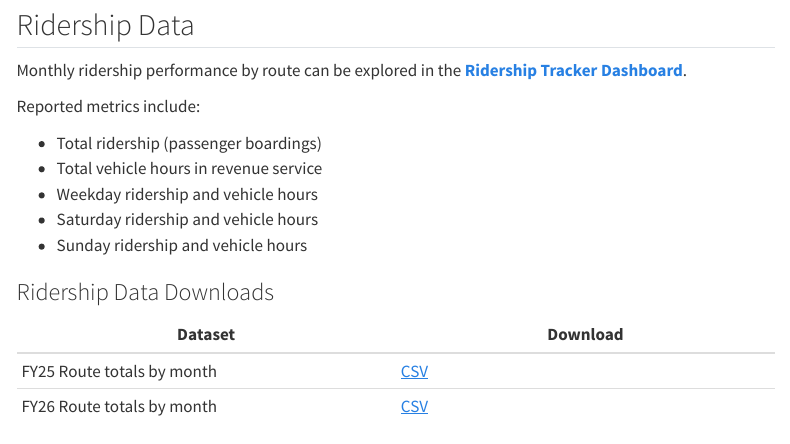
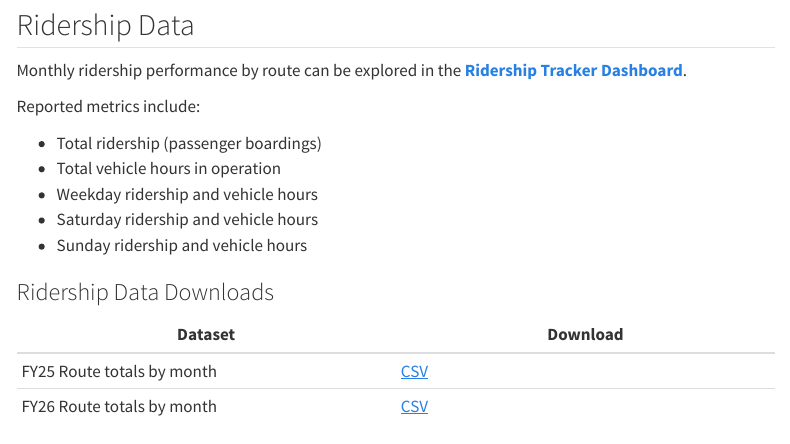
Before and after one commit to GreenMountainTransit/opendata, a Quarto document (index.qmd): the page in a window 1100 px wide, from 280 px down. Rendered offline with R 4.5, knitr and Pandoc in place of Quarto, with nearby package versions; menus at the side of the page are left out.

Commit message:
vehicle hour clarification

```diff
--- a/index.qmd
+++ b/index.qmd
@@ -18,7 +18,7 @@ Monthly ridership performance by route can be explored in the **<a href="../ride
 Reported metrics include:
 
 - Total ridership (passenger boardings)
-- Total vehicle hours in revenue service
+- Total vehicle hours in operation
 - Weekday ridership and vehicle hours
 - Saturday ridership and vehicle hours
 - Sunday ridership and vehicle hours
```
Also changed, not shown: .quarto/idx/index.qmd.json, docs/site/search.json, 1 other file.
